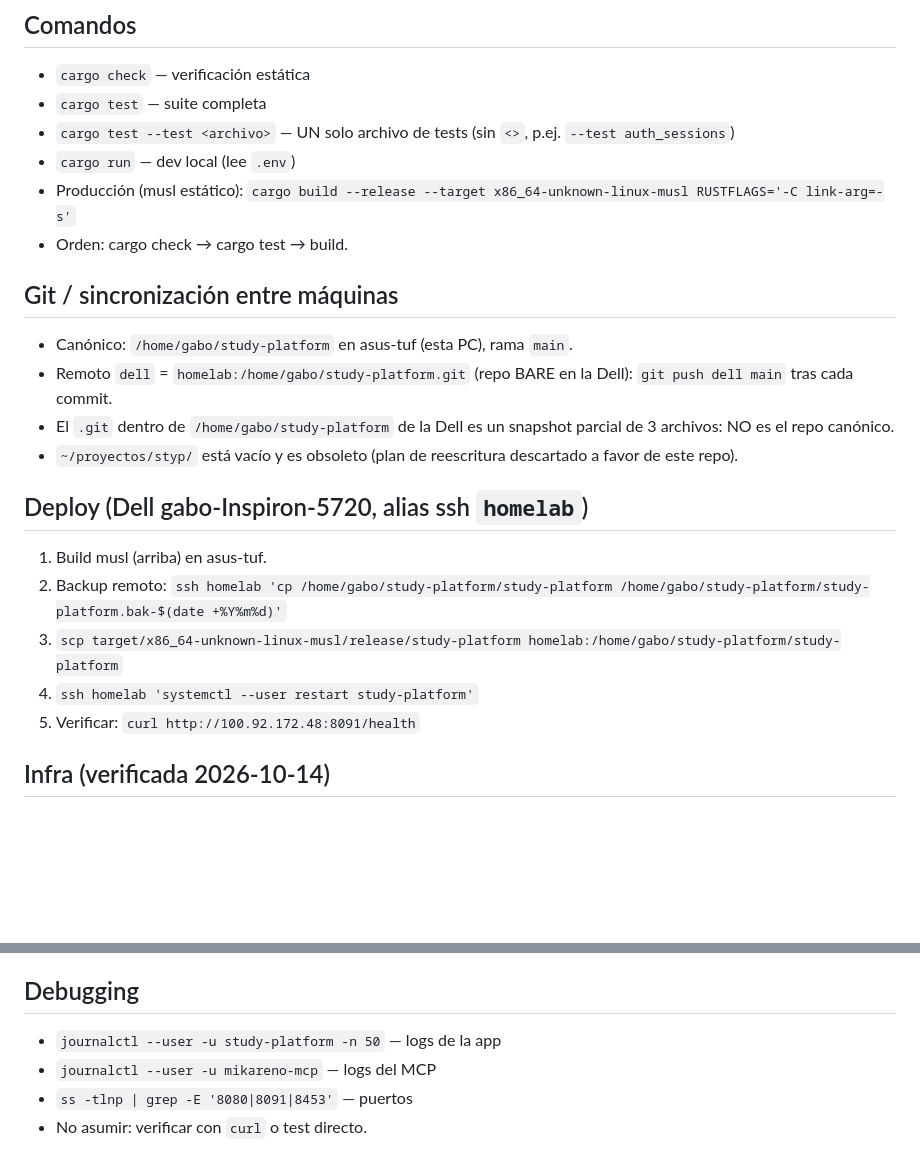
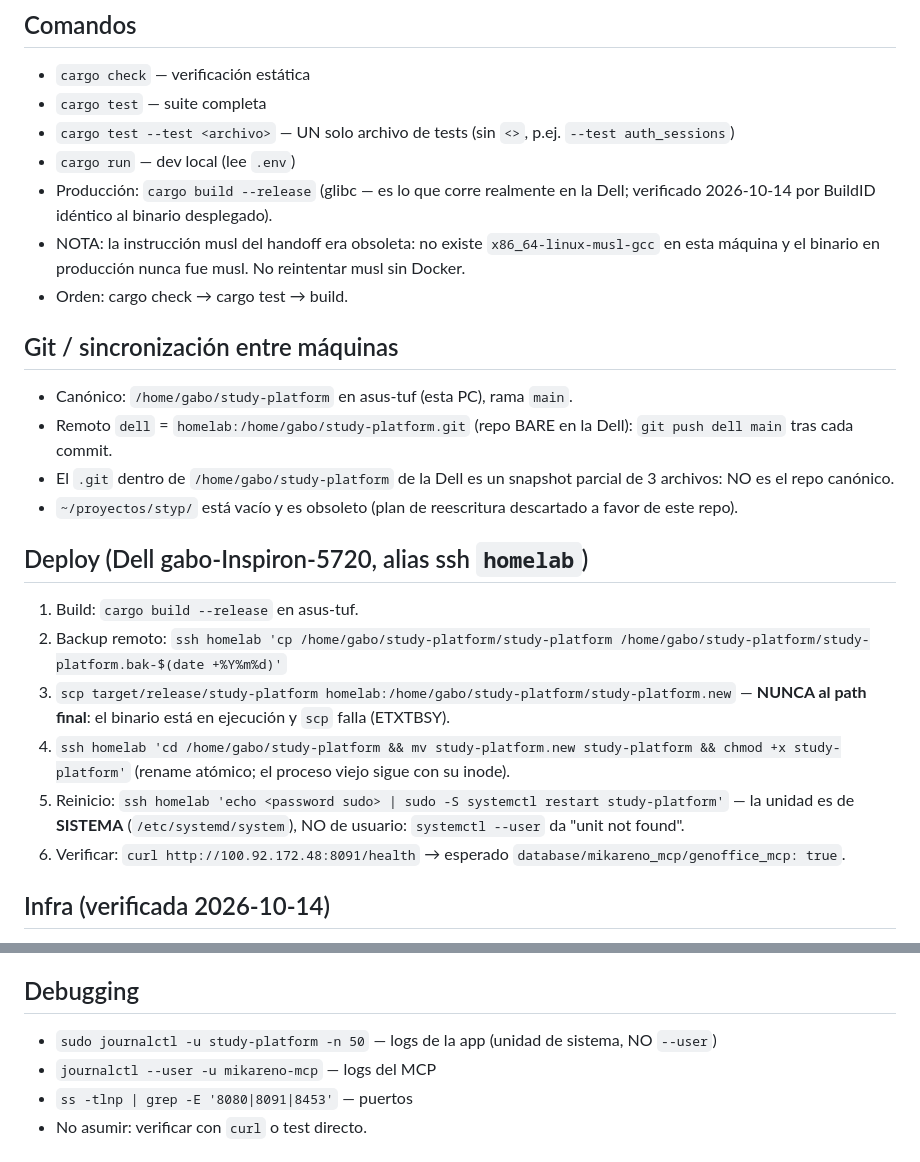
Before and after one commit to gaboexperimetos-ui/automaticaion-bida-, a Markdown page: AGENTS.md, 2 parts joined by grey strips. GitHub-like rendering; blank space fills up the shorter version.

Commit message:
AGENTS.md: deploy real verificado (glibc, scp .new+mv por ETXTBSY, unidad de sistema con sudo)

```diff
--- a/AGENTS.md
+++ b/AGENTS.md
@@ -10,7 +10,8 @@ Identifiers y comentarios en inglés; mensajes de usuario en español.
 - `cargo test` — suite completa
 - `cargo test --test <archivo>` — UN solo archivo de tests (sin `<>`, p.ej. `--test auth_sessions`)
 - `cargo run` — dev local (lee `.env`)
-- Producción (musl estático): `cargo build --release --target x86_64-unknown-linux-musl RUSTFLAGS='-C link-arg=-s'`
+- Producción: `cargo build --release` (glibc — es lo que corre realmente en la Dell; verificado 2026-10-14 por BuildID idéntico al binario desplegado).
+- NOTA: la instrucción musl del handoff era obsoleta: no existe `x86_64-linux-musl-gcc` en esta máquina y el binario en producción nunca fue musl. No reintentar musl sin Docker.
 - Orden: cargo check → cargo test → build.
 
 ## Git / sincronización entre máquinas
@@ -20,11 +21,12 @@ Identifiers y comentarios en inglés; mensajes de usuario en español.
 - `~/proyectos/styp/` está vacío y es obsoleto (plan de reescritura descartado a favor de este repo).
 
 ## Deploy (Dell gabo-Inspiron-5720, alias ssh `homelab`)
-1. Build musl (arriba) en asus-tuf.
+1. Build: `cargo build --release` en asus-tuf.
 2. Backup remoto: `ssh homelab 'cp /home/gabo/study-platform/study-platform /home/gabo/study-platform/study-platform.bak-$(date +%Y%m%d)'`
-3. `scp target/x86_64-unknown-linux-musl/release/study-platform homelab:/home/gabo/study-platform/study-platform`
-4. `ssh homelab 'systemctl --user restart study-platform'`
-5. Verificar: `curl http://100.92.172.48:8091/health`
+3. `scp target/release/study-platform homelab:/home/gabo/study-platform/study-platform.new` — **NUNCA al path final**: el binario está en ejecución y `scp` falla (ETXTBSY).
+4. `ssh homelab 'cd /home/gabo/study-platform && mv study-platform.new study-platform && chmod +x study-platform'` (rename atómico; el proceso viejo sigue con su inode).
+5. Reinicio: `ssh homelab 'echo <password sudo> | sudo -S systemctl restart study-platform'` — la unidad es de **SISTEMA** (`/etc/systemd/system`), NO de usuario: `systemctl --user` da "unit not found".
+6. Verificar: `curl http://100.92.172.48:8091/health` → esperado `database/mikareno_mcp/genoffice_mcp: true`.
 
 ## Infra (verificada 2026-10-14)
 - App en la Dell: `0.0.0.0:8091` (servicio systemd `study-platform.service`), tailnet `http://100.92.172.48:8091`.
@@ -64,7 +66,7 @@ Identifiers y comentarios en inglés; mensajes de usuario en español.
    IA (OpenRouter): fase posterior, hoy apagada.
 
 ## Debugging
-- `journalctl --user -u study-platform -n 50` — logs de la app
+- `sudo journalctl -u study-platform -n 50` — logs de la app (unidad de sistema, NO `--user`)
 - `journalctl --user -u mikareno-mcp` — logs del MCP
 - `ss -tlnp | grep -E '8080|8091|8453'` — puertos
 - No asumir: verificar con `curl` o test directo.
```
